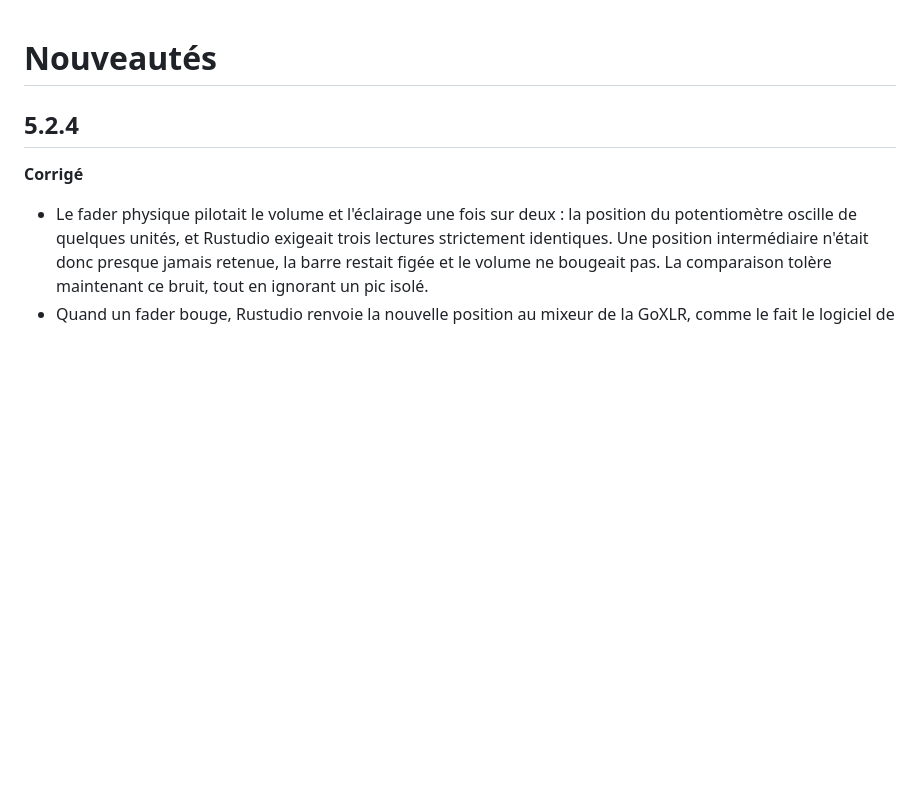
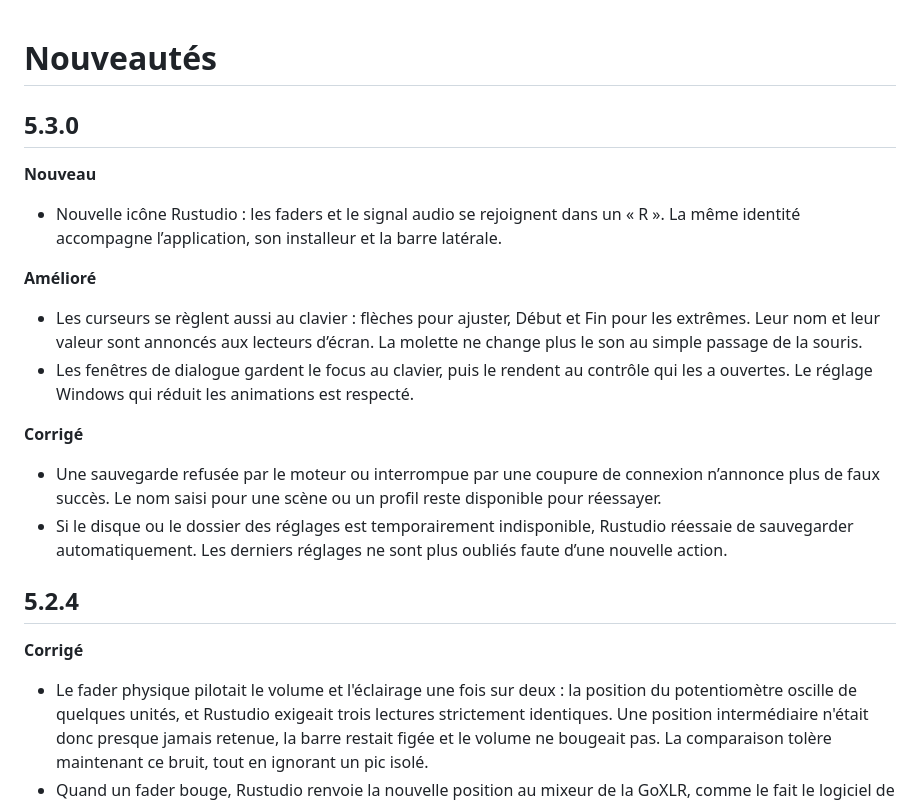
Before and after one commit to samirmedani/rustudio, a Markdown page: CHANGELOG.md, the part around the change. Rendered like a GitHub page; blank space fills up the shorter version.

Commit message:
Nouvelle identité Rustudio et réglages fiables au clavier (5.3.0)
Signed-off-by: samirmedani <40952685+samirmedani@users.noreply.github.com>

```diff
--- a/CHANGELOG.md
+++ b/CHANGELOG.md
@@ -1,4 +1,22 @@
 # Nouveautés
+
+## 5.3.0
+
+**Nouveau**
+- Nouvelle icône Rustudio : les faders et le signal audio se rejoignent dans un « R ». La même identité accompagne
+  l’application, son installeur et la barre latérale.
+
+**Amélioré**
+- Les curseurs se règlent aussi au clavier : flèches pour ajuster, Début et Fin pour les extrêmes. Leur nom et leur
+  valeur sont annoncés aux lecteurs d’écran. La molette ne change plus le son au simple passage de la souris.
+- Les fenêtres de dialogue gardent le focus au clavier, puis le rendent au contrôle qui les a ouvertes.
+  Le réglage Windows qui réduit les animations est respecté.
+
+**Corrigé**
+- Une sauvegarde refusée par le moteur ou interrompue par une coupure de connexion n’annonce plus de faux succès.
+  Le nom saisi pour une scène ou un profil reste disponible pour réessayer.
+- Si le disque ou le dossier des réglages est temporairement indisponible, Rustudio réessaie de sauvegarder
+  automatiquement. Les derniers réglages ne sont plus oubliés faute d’une nouvelle action.
 
 ## 5.2.4
 
```
Also changed, not shown: README.md (+1 -1 lines), docs/BRANDING.md (added, +9 -0 lines), docs/icon.png (added), 15 other files.
